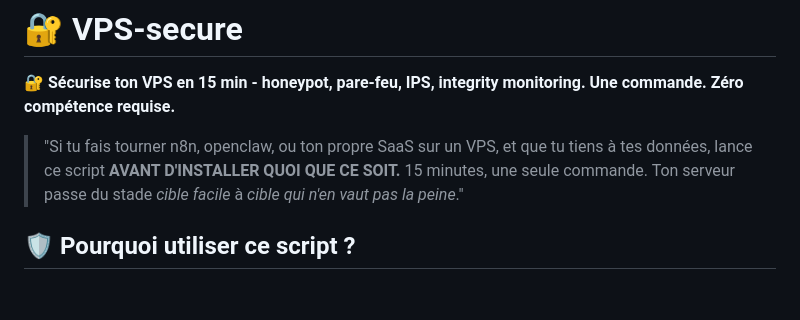
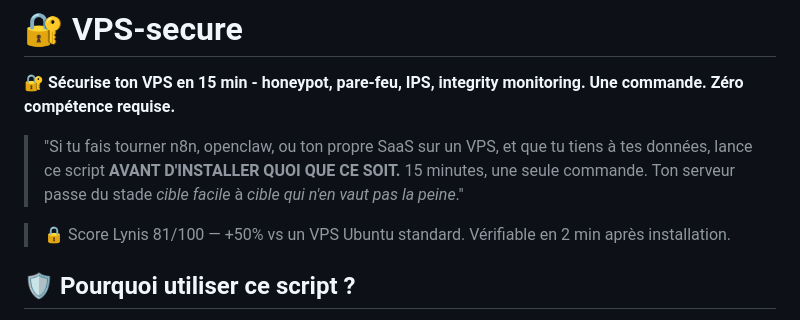
Before and after one commit to rockballslab/vps-secure, a Markdown page: README.md, the part around the change. Drawn GitHub-style; blank space fills up the shorter version.

```diff
--- a/README.md
+++ b/README.md
@@ -6,6 +6,8 @@
 
 > "Si tu fais tourner n8n, openclaw, ou ton propre SaaS sur un VPS, et que tu tiens à tes données, lance ce script **AVANT D'INSTALLER QUOI QUE CE SOIT.**
 > 15 minutes, une seule commande. Ton serveur passe du stade *cible facile* à *cible qui n'en vaut pas la peine*."
+
+> 🔒 Score Lynis 81/100 — +50% vs un VPS Ubuntu standard. Vérifiable en 2 min après installation.
 
 ## 🛡️ Pourquoi utiliser ce script ?
 
```
